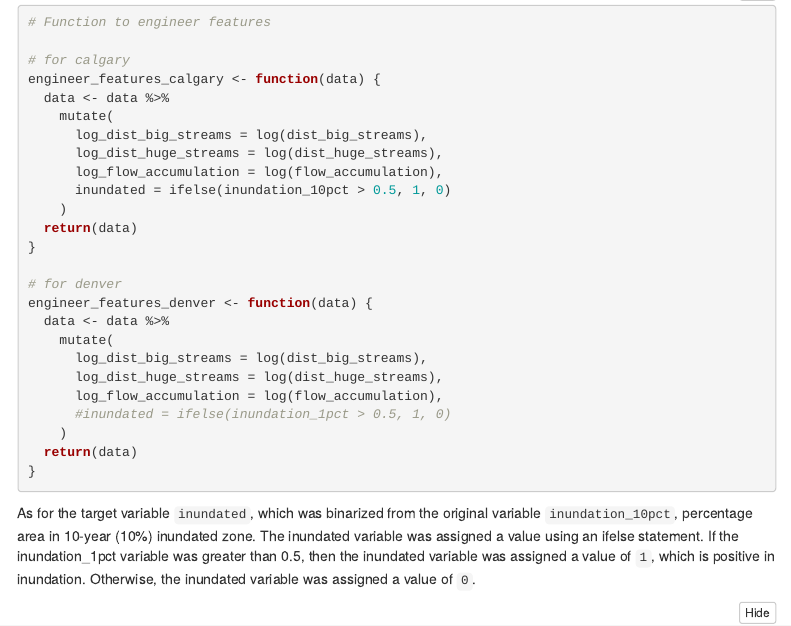
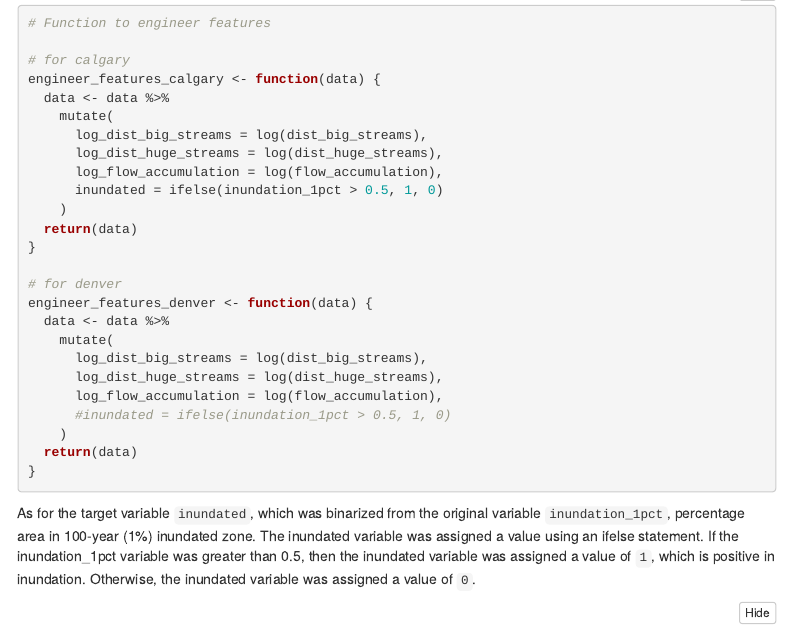
Before and after one commit to Leejere/flood-inundation-map, an R Markdown document (scripts/Flood_inundation_modeling_Yingtong_Zhong.Rmd): the page in a window 1100 px wide, from 3960 px down before the commit and from 3990 px down after it, so that both start at the same text. Rendered offline with R 4.5, knitr and Pandoc, with nearby package versions; folded parts are opened; some code elsewhere in the file could not run offline; menus at the side of the page are left out.

Commit message:
minor change

````diff
--- a/scripts/Flood_inundation_modeling_Yingtong_Zhong.Rmd
+++ b/scripts/Flood_inundation_modeling_Yingtong_Zhong.Rmd
@@ -203,7 +206,7 @@ engineer_features_calgary <- function(data) {
       log_dist_big_streams = log(dist_big_streams),
       log_dist_huge_streams = log(dist_huge_streams),
       log_flow_accumulation = log(flow_accumulation),
-      inundated = ifelse(inundation_10pct > 0.5, 1, 0)
+      inundated = ifelse(inundation_1pct > 0.5, 1, 0)
     )
   return(data)
 }
@@ -221,7 +224,7 @@ engineer_features_denver <- function(data) {
 }
 ```
 
-As for the target variable `inundated`, which was binarized from the original variable `inundation_10pct`, percentage area in 10-year (10%) inundated zone.  The inundated variable was assigned a value using an ifelse statement. If the inundation_1pct variable was greater than 0.5, then the inundated variable was assigned a value of `1`, which is positive in inundation. Otherwise, the inundated variable was assigned a value of `0`.
+As for the target variable `inundated`, which was binarized from the original variable `inundation_1pct`, percentage area in 100-year (1%) inundated zone.  The inundated variable was assigned a value using an ifelse statement. If the inundation_1pct variable was greater than 0.5, then the inundated variable was assigned a value of `1`, which is positive in inundation. Otherwise, the inundated variable was assigned a value of `0`.
 
 ```{r data, warning = FALSE, message = FALSE}
 # Get the predictors and target
````
Also changed, not shown: scripts/Flood_inundation_modeling_Yingtong_Zhong.Rmd (3 more changed lines).
